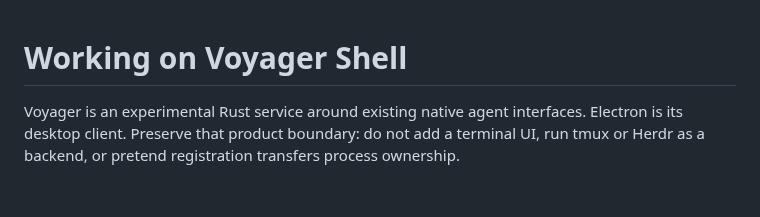
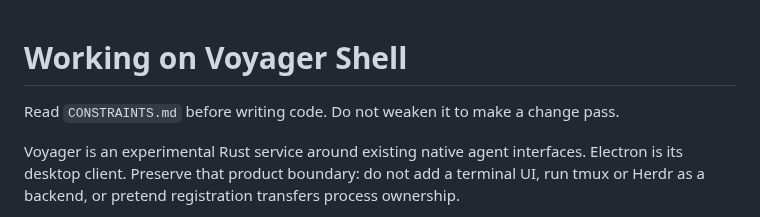
Before and after one commit to isaacasamoah/voyagershellapp, a Markdown page: AGENTS.md, the part around the change. GitHub-like rendering; blank space fills up the shorter version.

```diff
--- a/AGENTS.md
+++ b/AGENTS.md
@@ -1,4 +1,6 @@
 # Working on Voyager Shell
+
+Read `CONSTRAINTS.md` before writing code. Do not weaken it to make a change pass.
 
 Voyager is an experimental Rust service around existing native agent interfaces. Electron is its desktop client. Preserve that product boundary: do not add a terminal UI, run tmux or Herdr as a backend, or pretend registration transfers process ownership.
 
```
Also changed, not shown: CONSTRAINTS.md (added, +86 -0 lines).
